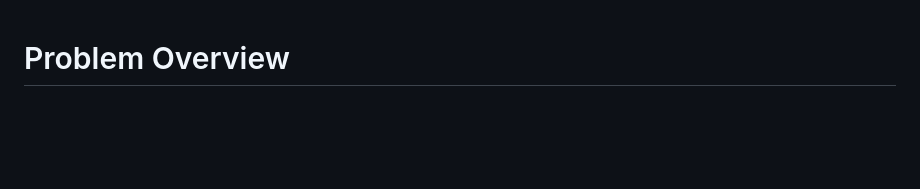
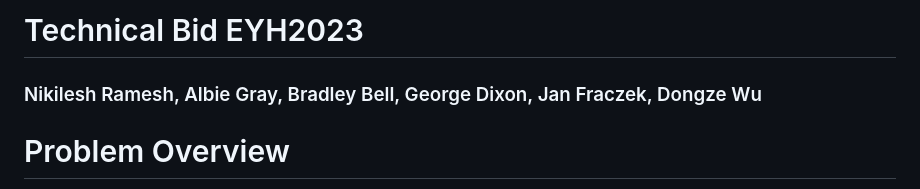
Before and after one commit to nikiexpo/EYH2023, a Markdown page: README.md, the part around one of its changes. Rendered like a GitHub page; blank space fills up the shorter version.

```diff
--- a/README.md
+++ b/README.md
@@ -1,3 +1,6 @@
+
+# Technical Bid EYH2023
+### Nikilesh Ramesh, Albie Gray, Bradley Bell, George Dixon, Jan Fraczek, Dongze Wu
 Problem Overview
 ================
 
```
Also changed, not shown: other parts of README.md (+1 -5 lines).
